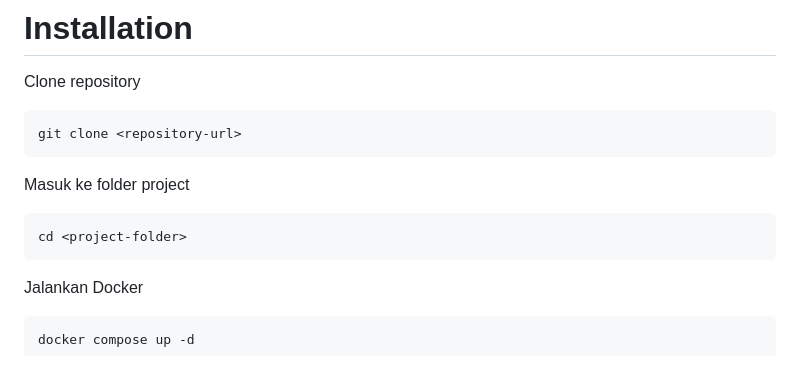
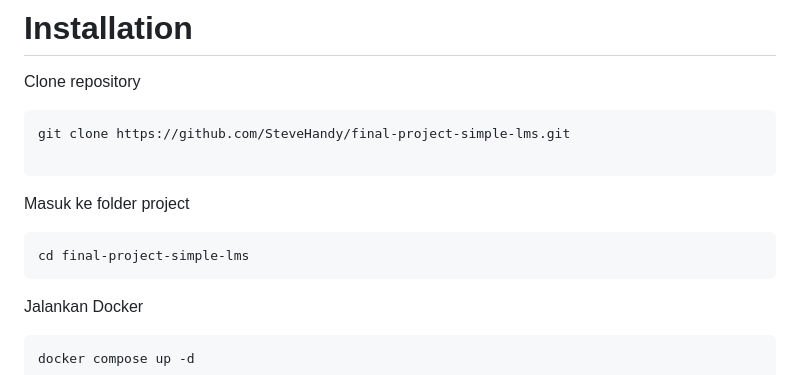
Before and after one commit to SteveHandy/final-project-simple-lms, a Markdown page: README.MD, the part around the change. Drawn GitHub-style.

````diff
--- a/README.MD
+++ b/README.MD
@@ -66,13 +66,14 @@ Selain fitur dasar LMS, project ini mengimplementasikan **Paket 1 – LMS Experi
 Clone repository
 
 ```bash
-git clone <repository-url>
+git clone https://github.com/SteveHandy/final-project-simple-lms.git
+
 ```
 
 Masuk ke folder project
 
 ```bash
-cd <project-folder>
+cd final-project-simple-lms
 ```
 
 Jalankan Docker
````
